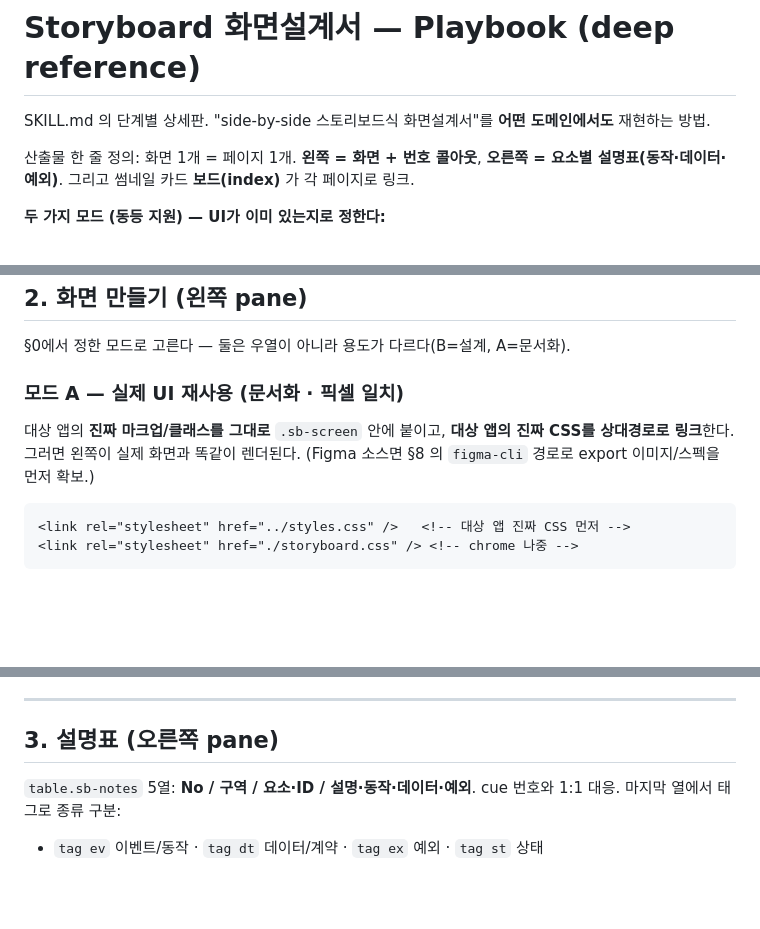
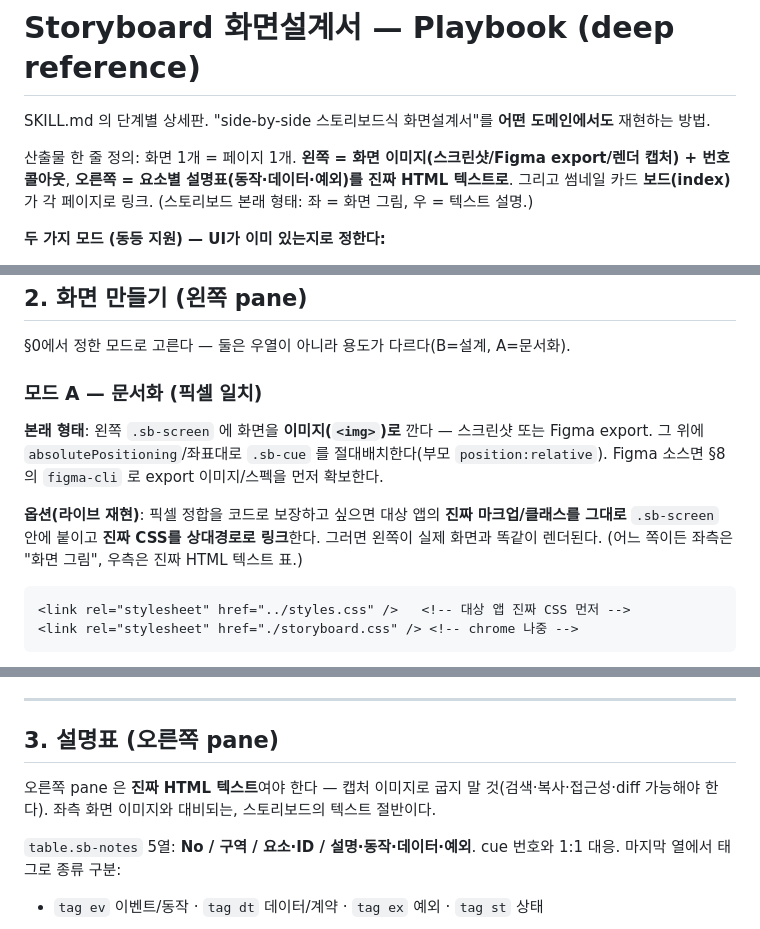
Before and after one commit to cskwork/storyboard-spec, a Markdown page: reference/playbook.md, 3 parts joined by grey strips. Rendered like a GitHub page; blank space fills up the shorter version.

Commit message:
fix : update as html text to right

````diff
--- a/reference/playbook.md
+++ b/reference/playbook.md
@@ -2,7 +2,7 @@
 
 SKILL.md 의 단계별 상세판. "side-by-side 스토리보드식 화면설계서"를 **어떤 도메인에서도** 재현하는 방법.
 
-산출물 한 줄 정의: 화면 1개 = 페이지 1개. **왼쪽 = 화면 + 번호 콜아웃**, **오른쪽 = 요소별 설명표(동작·데이터·예외)**. 그리고 썸네일 카드 **보드(index)** 가 각 페이지로 링크.
+산출물 한 줄 정의: 화면 1개 = 페이지 1개. **왼쪽 = 화면 이미지(스크린샷/Figma export/렌더 캡처) + 번호 콜아웃**, **오른쪽 = 요소별 설명표(동작·데이터·예외)를 진짜 HTML 텍스트로**. 그리고 썸네일 카드 **보드(index)** 가 각 페이지로 링크. (스토리보드 본래 형태: 좌 = 화면 그림, 우 = 텍스트 설명.)
 
 **두 가지 모드 (동등 지원) — UI가 이미 있는지로 정한다:**
 - **모드 B — 기획**: 화면이 아직 없음 → `sb-` 박스로 **와이어프레임**을 그려 설계한다. 문서가 곧 설계 산출물. 요소는 기획 의도에서 정의.
@@ -39,8 +39,10 @@ SKILL.md 의 단계별 상세판. "side-by-side 스토리보드식 화면설계
 
 §0에서 정한 모드로 고른다 — 둘은 우열이 아니라 용도가 다르다(B=설계, A=문서화).
 
-### 모드 A — 실제 UI 재사용 (문서화 · 픽셀 일치)
-대상 앱의 **진짜 마크업/클래스를 그대로** `.sb-screen` 안에 붙이고, **대상 앱의 진짜 CSS를 상대경로로 링크**한다. 그러면 왼쪽이 실제 화면과 똑같이 렌더된다. (Figma 소스면 §8 의 `figma-cli` 경로로 export 이미지/스펙을 먼저 확보.)
+### 모드 A — 문서화 (픽셀 일치)
+**본래 형태**: 왼쪽 `.sb-screen` 에 화면을 **이미지(`<img>`)로** 깐다 — 스크린샷 또는 Figma export. 그 위에 `absolutePositioning`/좌표대로 `.sb-cue` 를 절대배치한다(부모 `position:relative`). Figma 소스면 §8 의 `figma-cli` 로 export 이미지/스펙을 먼저 확보한다.
+
+**옵션(라이브 재현)**: 픽셀 정합을 코드로 보장하고 싶으면 대상 앱의 **진짜 마크업/클래스를 그대로** `.sb-screen` 안에 붙이고 **진짜 CSS를 상대경로로 링크**한다. 그러면 왼쪽이 실제 화면과 똑같이 렌더된다. (어느 쪽이든 좌측은 "화면 그림", 우측은 진짜 HTML 텍스트 표.)
 
 ```html
 <link rel="stylesheet" href="../styles.css" />   <!-- 대상 앱 진짜 CSS 먼저 -->
@@ -61,6 +63,8 @@ SKILL.md 의 단계별 상세판. "side-by-side 스토리보드식 화면설계
 ---
 
 ## 3. 설명표 (오른쪽 pane)
+
+오른쪽 pane 은 **진짜 HTML 텍스트**여야 한다 — 캡처 이미지로 굽지 말 것(검색·복사·접근성·diff 가능해야 한다). 좌측 화면 이미지와 대비되는, 스토리보드의 텍스트 절반이다.
 
 `table.sb-notes` 5열: **No / 구역 / 요소·ID / 설명·동작·데이터·예외**. cue 번호와 1:1 대응.
 마지막 열에서 태그로 종류 구분:
````
Also changed, not shown: SKILL.md (+2 -1 lines).
